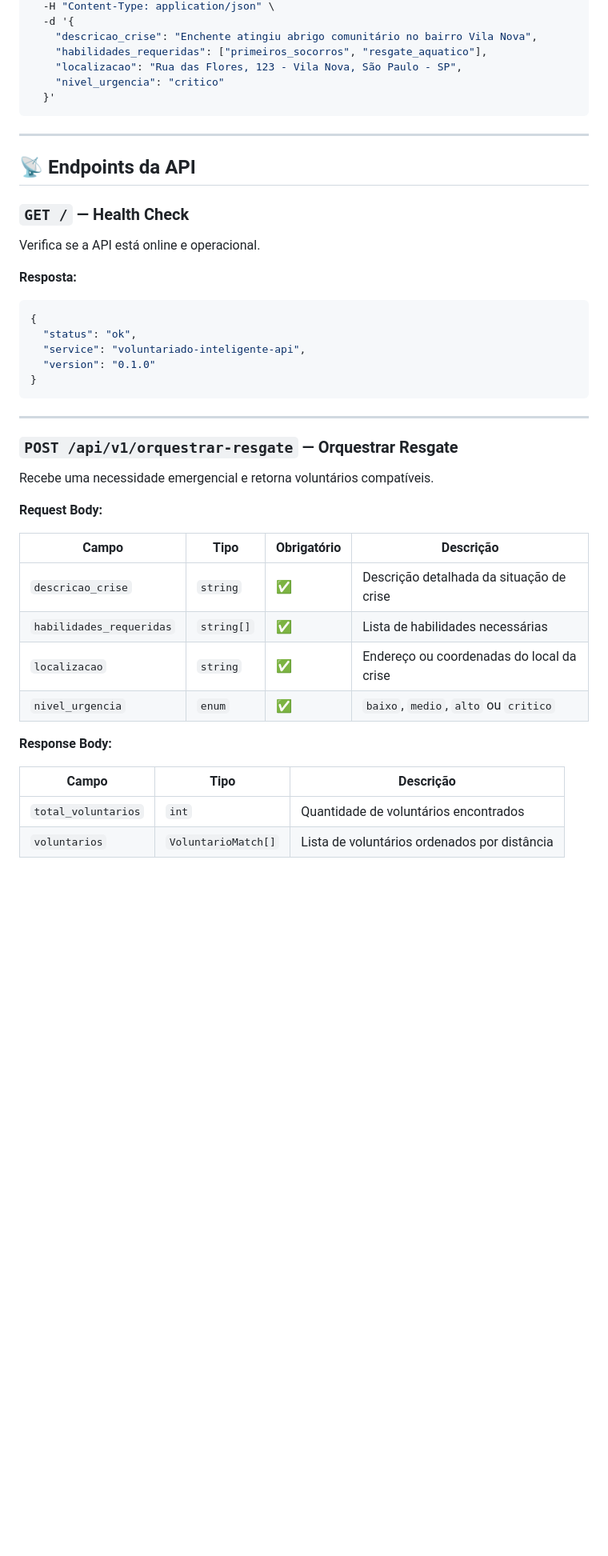
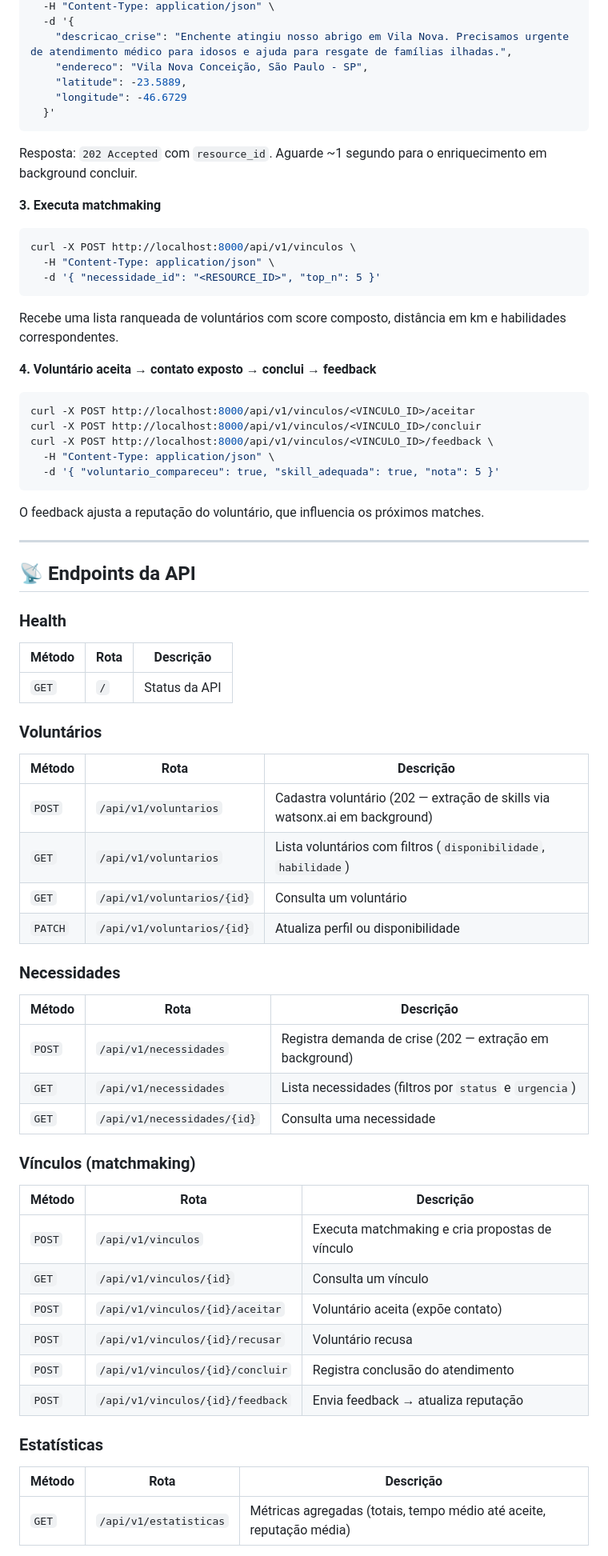
Before and after one commit to TeuszMAN/hackaton-unasp-2026, a Markdown page: README.md, the part around one of its changes. Shown at 80% size. Rendered like a GitHub page; blank space fills up the shorter version.

Commit message:
docs: atualiza README com nova estrutura, endpoints e fluxo de demo

````diff
--- a/README.md
+++ b/README.md
@@ -104,48 +154,77 @@ curl -X POST http://localhost:8000/api/v1/orquestrar-resgate \
   -H "Content-Type: application/json" \
   -d '{
-    "descricao_crise": "Enchente atingiu abrigo comunitário no bairro Vila Nova",
-    "habilidades_requeridas": ["primeiros_socorros", "resgate_aquatico"],
-    "localizacao": "Rua das Flores, 123 - Vila Nova, São Paulo - SP",
-    "nivel_urgencia": "critico"
+    "descricao_crise": "Enchente atingiu nosso abrigo em Vila Nova. Precisamos urgente de atendimento médico para idosos e ajuda para resgate de famílias ilhadas.",
+    "endereco": "Vila Nova Conceição, São Paulo - SP",
+    "latitude": -23.5889,
+    "longitude": -46.6729
   }'
 ```
+
+Resposta: `202 Accepted` com `resource_id`. Aguarde ~1 segundo para o enriquecimento em background concluir.
+
+**3. Executa matchmaking**
+
+```bash
+curl -X POST http://localhost:8000/api/v1/vinculos \
+  -H "Content-Type: application/json" \
+  -d '{ "necessidade_id": "<RESOURCE_ID>", "top_n": 5 }'
+```
+
+Recebe uma lista ranqueada de voluntários com score composto, distância em km e habilidades correspondentes.
+
+**4. Voluntário aceita → contato exposto → conclui → feedback**
+
+```bash
+curl -X POST http://localhost:8000/api/v1/vinculos/<VINCULO_ID>/aceitar
+curl -X POST http://localhost:8000/api/v1/vinculos/<VINCULO_ID>/concluir
+curl -X POST http://localhost:8000/api/v1/vinculos/<VINCULO_ID>/feedback \
+  -H "Content-Type: application/json" \
+  -d '{ "voluntario_compareceu": true, "skill_adequada": true, "nota": 5 }'
+```
+
+O feedback ajusta a reputação do voluntário, que influencia os próximos matches.
 
 ---
 
 ## 📡 Endpoints da API
 
-### `GET /` — Health Check
+### Health
 
-Verifica se a API está online e operacional.
+| Método | Rota | Descrição |
+|---|---|---|
+| `GET` | `/` | Status da API |
 
-**Resposta:**
-```json
-{
-  "status": "ok",
-  "service": "voluntariado-inteligente-api",
-  "version": "0.1.0"
-}
-```
+### Voluntários
 
----
+| Método | Rota | Descrição |
+|---|---|---|
+| `POST` | `/api/v1/voluntarios` | Cadastra voluntário (202 — extração de skills via watsonx.ai em background) |
+| `GET` | `/api/v1/voluntarios` | Lista voluntários com filtros (`disponibilidade`, `habilidade`) |
+| `GET` | `/api/v1/voluntarios/{id}` | Consulta um voluntário |
+| `PATCH` | `/api/v1/voluntarios/{id}` | Atualiza perfil ou disponibilidade |
 
-### `POST /api/v1/orquestrar-resgate` — Orquestrar Resgate
+### Necessidades
 
-Recebe uma necessidade emergencial e retorna voluntários compatíveis.
+| Método | Rota | Descrição |
+|---|---|---|
+| `POST` | `/api/v1/necessidades` | Registra demanda de crise (202 — extração em background) |
+| `GET` | `/api/v1/necessidades` | Lista necessidades (filtros por `status` e `urgencia`) |
+| `GET` | `/api/v1/necessidades/{id}` | Consulta uma necessidade |
 
-**Request Body:**
+### Vínculos (matchmaking)
 
-| Campo                   | Tipo       | Obrigatório | Descrição                                            |
-|-------------------------|------------|-------------|------------------------------------------------------|
-| `descricao_crise`       | `string`   | ✅          | Descrição detalhada da situação de crise              |
-| `habilidades_requeridas`| `string[]` | ✅          | Lista de habilidades necessárias                      |
-| `localizacao`           | `string`   | ✅          | Endereço ou coordenadas do local da crise             |
-| `nivel_urgencia`        | `enum`     | ✅          | `baixo`, `medio`, `alto` ou `critico`                 |
+| Método | Rota | Descrição |
+|---|---|---|
+| `POST` | `/api/v1/vinculos` | Executa matchmaking e cria propostas de vínculo |
+| `GET` | `/api/v1/vinculos/{id}` | Consulta um vínculo |
+| `POST` | `/api/v1/vinculos/{id}/aceitar` | Voluntário aceita (expõe contato) |
+| `POST` | `/api/v1/vinculos/{id}/recusar` | Voluntário recusa |
+| `POST` | `/api/v1/vinculos/{id}/concluir` | Registra conclusão do atendimento |
+| `POST` | `/api/v1/vinculos/{id}/feedback` | Envia feedback → atualiza reputação |
 
-**Response Body:**
+### Estatísticas
 
-| Campo                | Tipo               | Descrição                                   |
-|----------------------|--------------------|---------------------------------------------|
-| `total_voluntarios`  | `int`              | Quantidade de voluntários encontrados        |
-| `voluntarios`        | `VoluntarioMatch[]`| Lista de voluntários ordenados por distância |
+| Método | Rota | Descrição |
+|---|---|---|
+| `GET` | `/api/v1/estatisticas` | Métricas agregadas (totais, tempo médio até aceite, reputação média) |
 
````
Also changed, not shown: other parts of README.md (+91 -84 lines).
